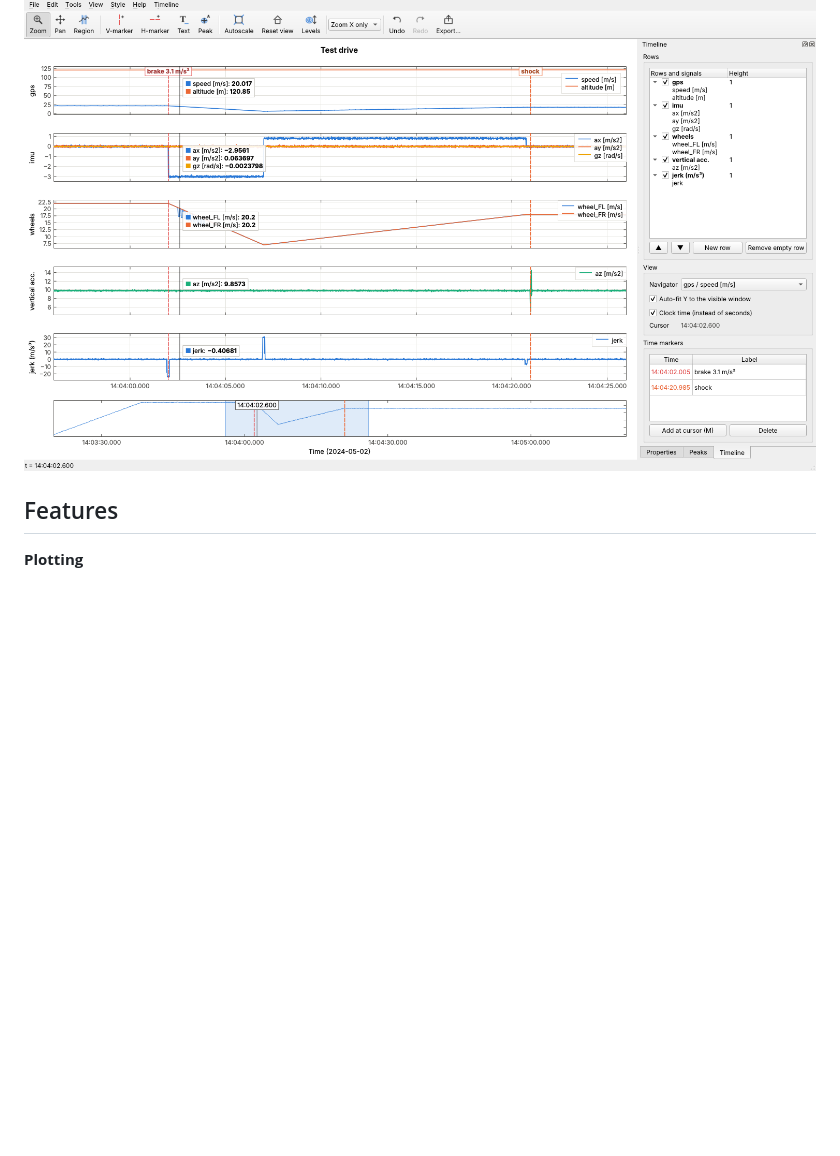
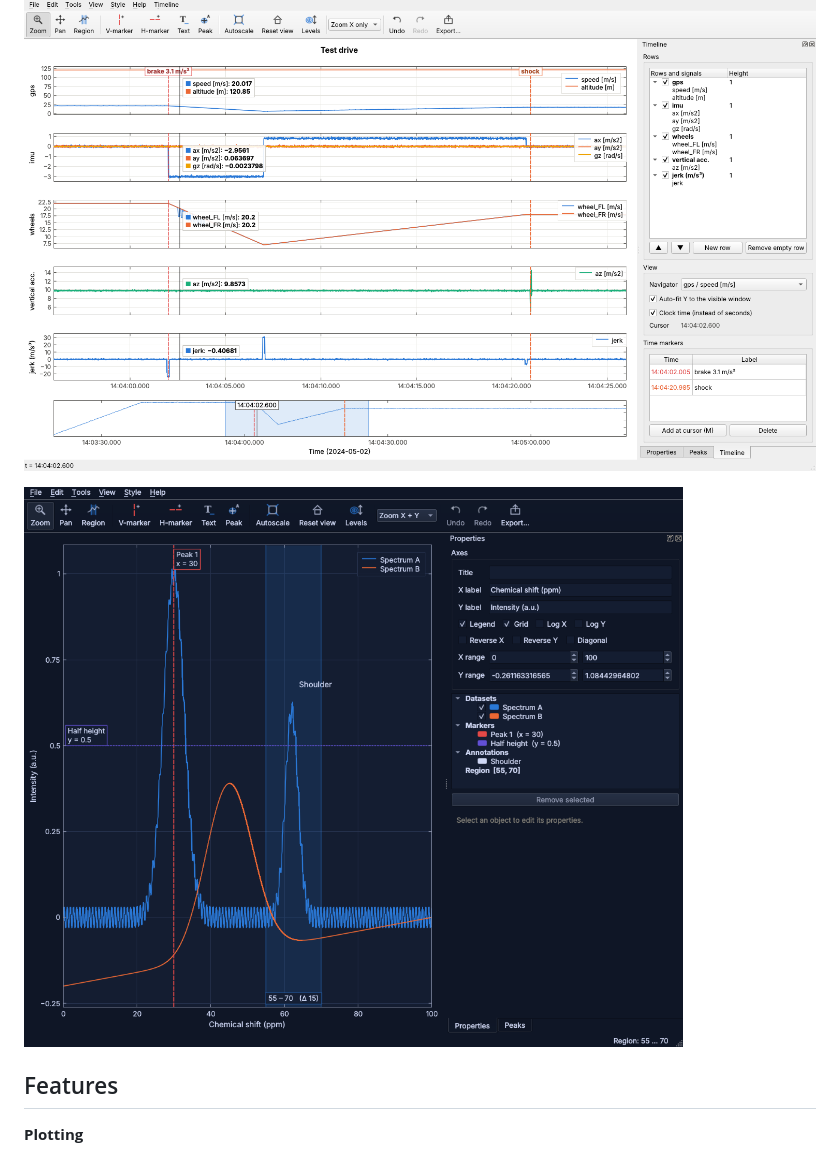
Before and after one commit to patrikdestar/Graphplot, a Markdown page: README.md, the part around the change. Rendered like a GitHub page; pictures changed too: docs/images/dark_theme.png (added); blank space fills up the shorter version.

Commit message:
README: dark theme screenshot
Co-Authored-By: Claude Opus 5.5 <noreply@anthropic.com>
Claude-Session: https://claude.ai/code/session_017qh7PNAWzEspSgKK8ZehZc

```diff
--- a/README.md
+++ b/README.md
@@ -14,6 +14,8 @@ annotate, read the results back, process, and re-plot.
 | ![NMR](docs/images/nmr_cross_peaks.png) | ![HEP style](docs/images/hep_style.png) |
 
 ![Timeline of vehicle sensor logs](docs/images/timeline.png)
+
+![Midnight dark theme](docs/images/dark_theme.png)
 
 ## Features
 
```
